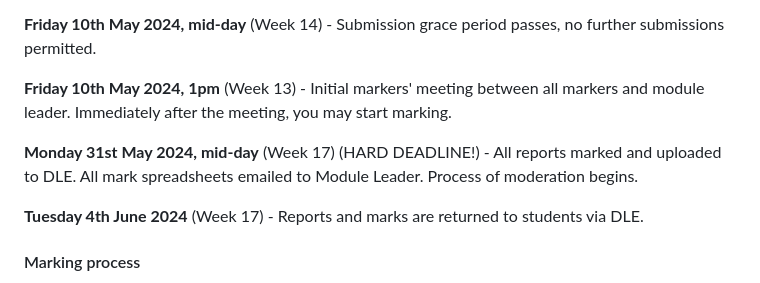
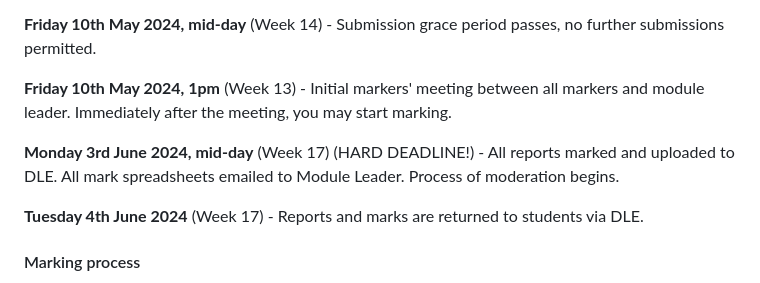
Before and after one commit to ajwills72/rmip, a Markdown page: docs/teacher_notes.md, the part around the change. Drawn GitHub-style.

```diff
--- a/docs/teacher_notes.md
+++ b/docs/teacher_notes.md
@@ -566,7 +566,7 @@ In addition, allow two hours for the initial markers' meeting and the preparatio
 
 **Friday 10th May 2024, 1pm** (Week 13) - Initial markers' meeting between all markers and module leader. Immediately after the meeting, you may start marking.
 
-**Monday 31st May 2024, mid-day** (Week 17) (HARD DEADLINE!)  - All reports marked and uploaded to DLE. All mark spreadsheets emailed to Module Leader. Process of moderation begins.
+**Monday 3rd June 2024, mid-day** (Week 17) (HARD DEADLINE!)  - All reports marked and uploaded to DLE. All mark spreadsheets emailed to Module Leader. Process of moderation begins.
 
 **Tuesday 4th June 2024** (Week 17) - Reports and marks are returned to students via DLE.
 
```
